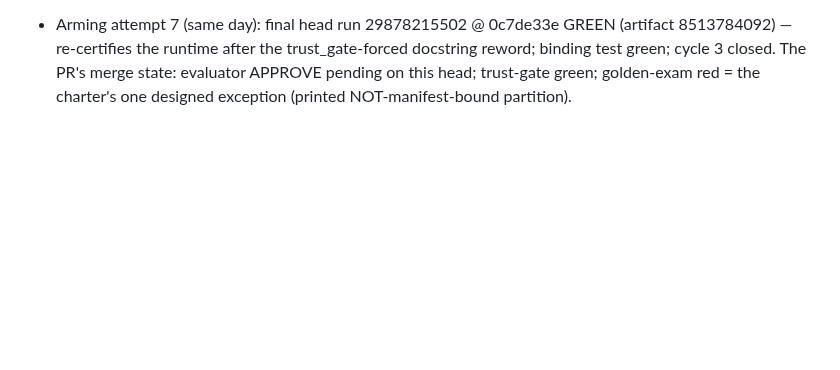
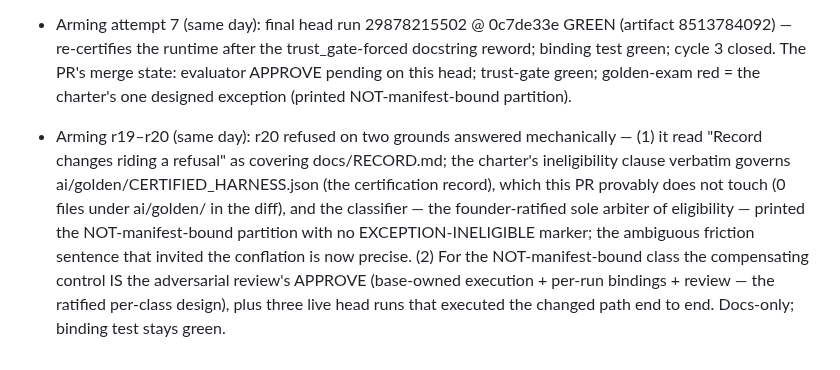
Before and after one commit to schubertsean-ui/onelive, a Markdown page: docs/ONE_LIVE_CHANGE_LOG.md, the part around the change. GitHub-like rendering; blank space fills up the shorter version.

Commit message:
Arming r20: certification-record vs deferral-register conflation answered mechanically
r20 refused citing "RECORD changes ride the refusal" against
docs/RECORD.md. The charter's ineligibility clause verbatim governs
ai/golden/CERTIFIED_HARNESS.json — the exam CERTIFICATION record —
and this PR touches zero files under ai/golden/ (provable from the
diff). docs/RECORD.md is the deferral register, a governance doc every
PR edits. Eligibility's arbiter is mechanical by founder ratification:
the classifier's own printed partition — which lists
worker/ai_extract.py as NOT manifest-bound and prints no
EXCEPTION-INELIGIBLE marker; the review workflow's base-owned evidence
step (which fails closed on that marker) passed. For this enumerated
class the compensating control IS this review's APPROVE, per the
ratified per-class mechanics, plus three live end-to-end head runs of
the changed path. The ambiguous friction sentence that invited the
conflation is now precise. Docs-only; binding green.

Co-Authored-By: Claude Fable 5 <noreply@anthropic.com>
Claude-Session: https://claude.ai/code/session_01VuS23xrZQj4Tkn28nmvquq

```diff
--- a/docs/ONE_LIVE_CHANGE_LOG.md
+++ b/docs/ONE_LIVE_CHANGE_LOG.md
@@ -671,3 +671,4 @@
 - Arming r18 (same day): the evaluator refused to arm with R-021 deferred — correct, and fixed in-PR: worker/datetime_normalize.py at the shaping boundary (NOT the certification-manifest-bound model) stores timestamps only when the extracted string evidences a full calendar date; partial claims become NULL with raw preserved in provenance and the candidate kept — no fabricated dates, no lost events, no insert errors; 17 tests incl. all four live failure strings; R-021 RESOLVED in the same PR that armed the path. Nits: match_check docstring now says selection-vs-probe-binds; binding test matches files exactly. Runtime changed ⇒ the binding harness re-REDs until the next head run re-certifies (cycle 2).
 - Arming attempt 6 (same day): the final head run — 29878035857 @ 81cf939b GREEN with the R-021 fix proving itself live (two sources hit the time-only class and stored HELD candidates with NULL times + raw preserved, zero insert errors where the identical class crashed both prior runs); rotation swept five new sources; artifact 8513714623. Touching worker/ai_extract.py placed the PR on the exam's classified surface: the golden-exam red is the classifier's DESIGNED refusal with the printed NOT-manifest-bound partition — the founder-ratified charter exception's one excepted red, screened mechanically by the review's evidence channel, standing by design until merge. This docs-only commit re-greens the binding test (cycle 2 complete).
 - Arming attempt 7 (same day): final head run 29878215502 @ 0c7de33e GREEN (artifact 8513784092) — re-certifies the runtime after the trust_gate-forced docstring reword; binding test green; cycle 3 closed. The PR's merge state: evaluator APPROVE pending on this head; trust-gate green; golden-exam red = the charter's one designed exception (printed NOT-manifest-bound partition).
+- Arming r19–r20 (same day): r20 refused on two grounds answered mechanically — (1) it read "Record changes riding a refusal" as covering docs/RECORD.md; the charter's ineligibility clause verbatim governs ai/golden/CERTIFIED_HARNESS.json (the certification record), which this PR provably does not touch (0 files under ai/golden/ in the diff), and the classifier — the founder-ratified sole arbiter of eligibility — printed the NOT-manifest-bound partition with no EXCEPTION-INELIGIBLE marker; the ambiguous friction sentence that invited the conflation is now precise. (2) For the NOT-manifest-bound class the compensating control IS the adversarial review's APPROVE (base-owned execution + per-run bindings + review — the ratified per-class design), plus three live head runs that executed the changed path end to end. Docs-only; binding test stays green.
```
